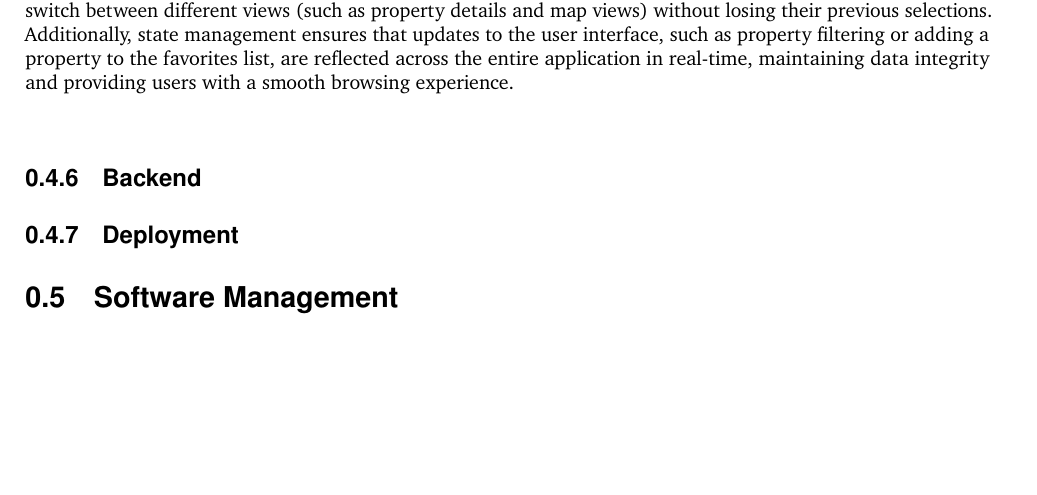
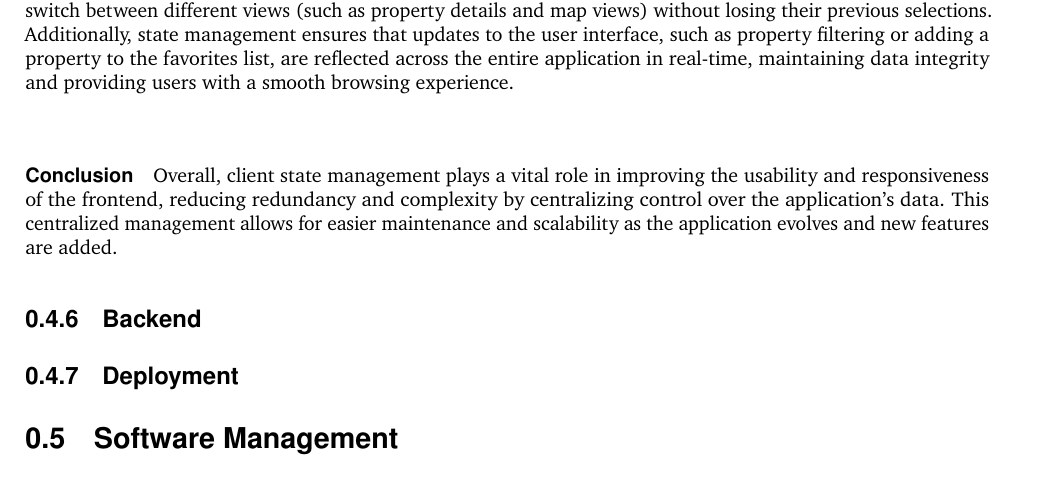
Before and after one commit to 2024-CMPU9010-GROUP-3/PROJECT, a LaTeX document (Documentation/final-report/main.tex, which reads Documentation/final-report/pages/technical_solution/frontend.tex): part of page 8 of 15, cut so that both start at the same text, the shorter picture padded with empty space. Compiled offline with pdfLaTeX.

Commit message:
Added the conclusion

```diff
--- a/Documentation/final-report/pages/technical_solution/frontend.tex
+++ b/Documentation/final-report/pages/technical_solution/frontend.tex
@@ -65,3 +65,5 @@ The integration of these technologies into the frontend of the project provided
     \paragraph{Consistent User Experience}
     Client state management also ensures that the data displayed to the user remains consistent. For instance, when a user interacts with a map, the system must track the map's current state and the filter options that the user has selected. By maintaining this state across different components, users can switch between different views (such as property details and map views) without losing their previous selections. Additionally, state management ensures that updates to the user interface, such as property filtering or adding a property to the favorites list, are reflected across the entire application in real-time, maintaining data integrity and providing users with a smooth browsing experience.
     \newline
+    \paragraph{Conclusion}
+    Overall, client state management plays a vital role in improving the usability and responsiveness of the frontend, reducing redundancy and complexity by centralizing control over the application’s data. This centralized management allows for easier maintenance and scalability as the application evolves and new features are added.
```
